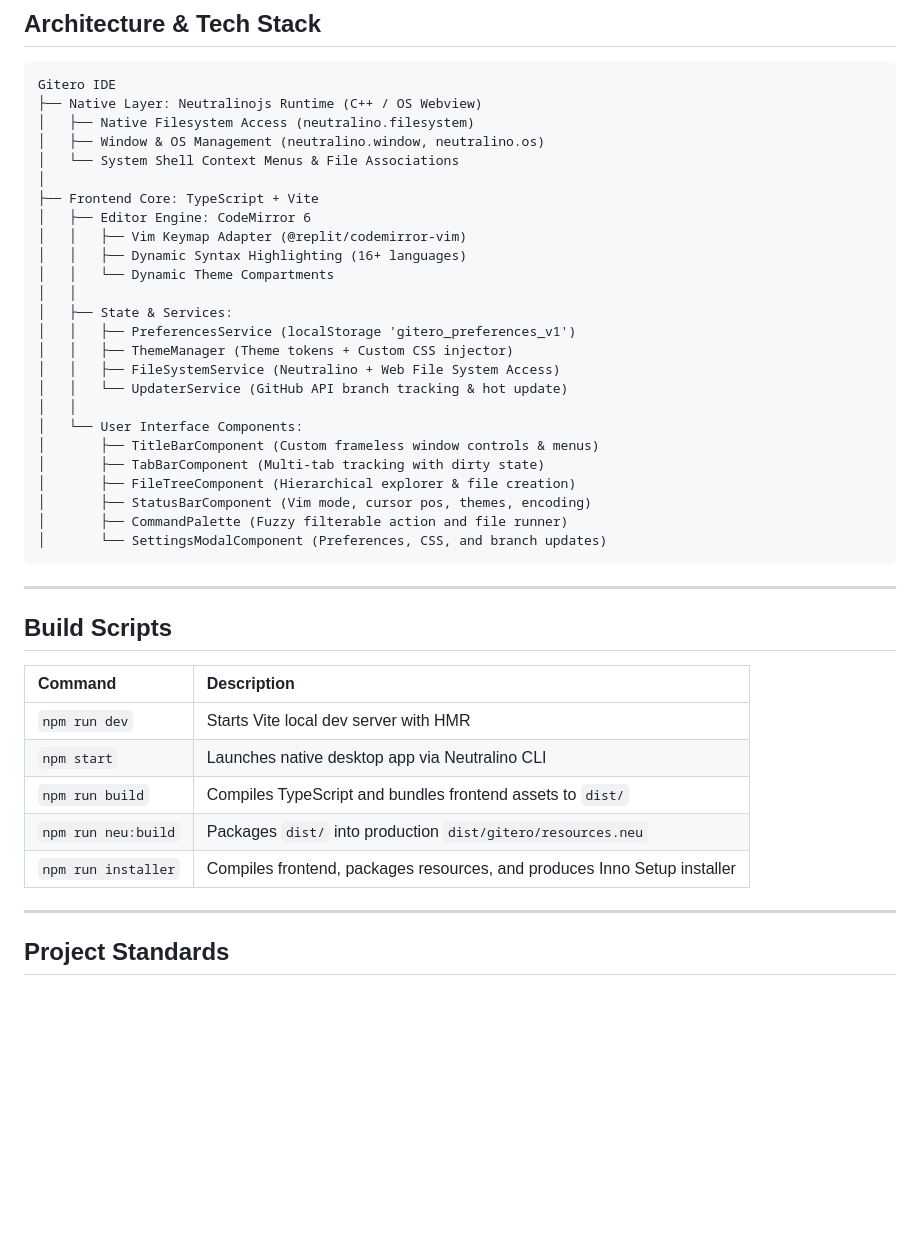
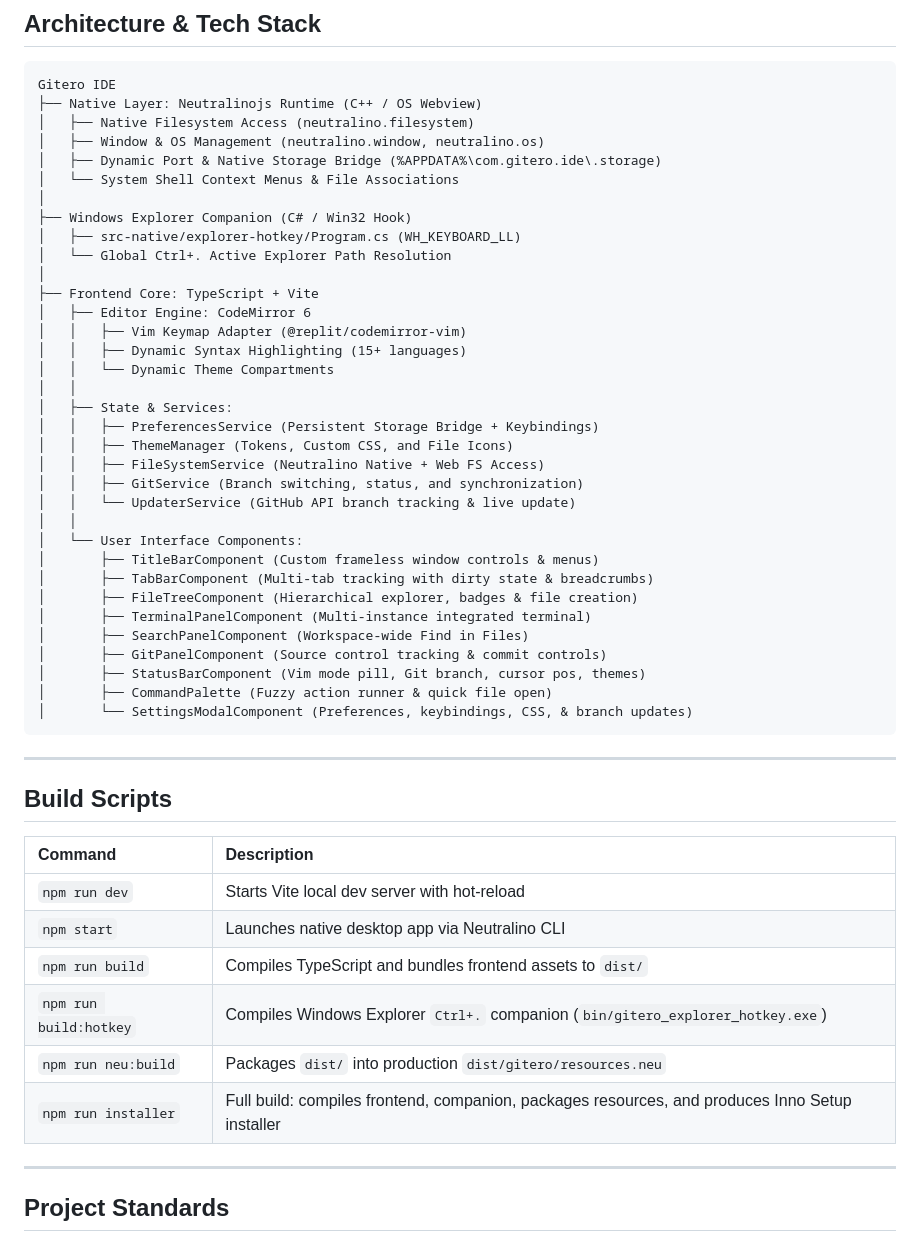
Before and after one commit to iharshraj1123/Gitero-IDE, a Markdown page: README.md, the part around one of its changes. Rendered like a GitHub page; blank space fills up the shorter version.

````diff
--- a/README.md
+++ b/README.md
@@ -127,27 +170,36 @@ Gitero IDE
 ├── Native Layer: Neutralinojs Runtime (C++ / OS Webview)
 │   ├── Native Filesystem Access (neutralino.filesystem)
 │   ├── Window & OS Management (neutralino.window, neutralino.os)
+│   ├── Dynamic Port & Native Storage Bridge (%APPDATA%\com.gitero.ide\.storage)
 │   └── System Shell Context Menus & File Associations
+│
+├── Windows Explorer Companion (C# / Win32 Hook)
+│   ├── src-native/explorer-hotkey/Program.cs (WH_KEYBOARD_LL)
+│   └── Global Ctrl+. Active Explorer Path Resolution
 │
 ├── Frontend Core: TypeScript + Vite
 │   ├── Editor Engine: CodeMirror 6
 │   │   ├── Vim Keymap Adapter (@replit/codemirror-vim)
-│   │   ├── Dynamic Syntax Highlighting (16+ languages)
+│   │   ├── Dynamic Syntax Highlighting (15+ languages)
 │   │   └── Dynamic Theme Compartments
 │   │
 │   ├── State & Services:
-│   │   ├── PreferencesService (localStorage 'gitero_preferences_v1')
-│   │   ├── ThemeManager (Theme tokens + Custom CSS injector)
-│   │   ├── FileSystemService (Neutralino + Web File System Access)
-│   │   └── UpdaterService (GitHub API branch tracking & hot update)
+│   │   ├── PreferencesService (Persistent Storage Bridge + Keybindings)
+│   │   ├── ThemeManager (Tokens, Custom CSS, and File Icons)
+│   │   ├── FileSystemService (Neutralino Native + Web FS Access)
+│   │   ├── GitService (Branch switching, status, and synchronization)
+│   │   └── UpdaterService (GitHub API branch tracking & live update)
 │   │
 │   └── User Interface Components:
 │       ├── TitleBarComponent (Custom frameless window controls & menus)
-│       ├── TabBarComponent (Multi-tab tracking with dirty state)
-│       ├── FileTreeComponent (Hierarchical explorer & file creation)
-│       ├── StatusBarComponent (Vim mode, cursor pos, themes, encoding)
-│       ├── CommandPalette (Fuzzy filterable action and file runner)
-│       └── SettingsModalComponent (Preferences, CSS, and branch updates)
+│       ├── TabBarComponent (Multi-tab tracking with dirty state & breadcrumbs)
+│       ├── FileTreeComponent (Hierarchical explorer, badges & file creation)
+│       ├── TerminalPanelComponent (Multi-instance integrated terminal)
+│       ├── SearchPanelComponent (Workspace-wide Find in Files)
+│       ├── GitPanelComponent (Source control tracking & commit controls)
+│       ├── StatusBarComponent (Vim mode pill, Git branch, cursor pos, themes)
+│       ├── CommandPalette (Fuzzy action runner & quick file open)
+│       └── SettingsModalComponent (Preferences, keybindings, CSS, & branch updates)
 ```
 
 ---
@@ -156,11 +208,12 @@ Gitero IDE
 
 | Command | Description |
 | :--- | :--- |
-| `npm run dev` | Starts Vite local dev server with HMR |
+| `npm run dev` | Starts Vite local dev server with hot-reload |
 | `npm start` | Launches native desktop app via Neutralino CLI |
 | `npm run build` | Compiles TypeScript and bundles frontend assets to `dist/` |
+| `npm run build:hotkey` | Compiles Windows Explorer `Ctrl+.` companion (`bin/gitero_explorer_hotkey.exe`) |
 | `npm run neu:build` | Packages `dist/` into production `dist/gitero/resources.neu` |
-| `npm run installer` | Compiles frontend, packages resources, and produces Inno Setup installer |
+| `npm run installer` | Full build: compiles frontend, companion, packages resources, and produces Inno Setup installer |
 
 ---
 
````
Also changed, not shown: other parts of README.md (+71 -28 lines).
